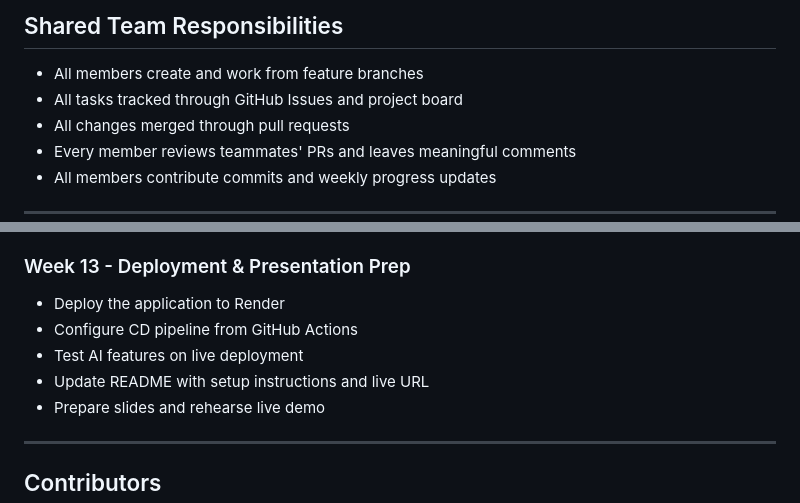
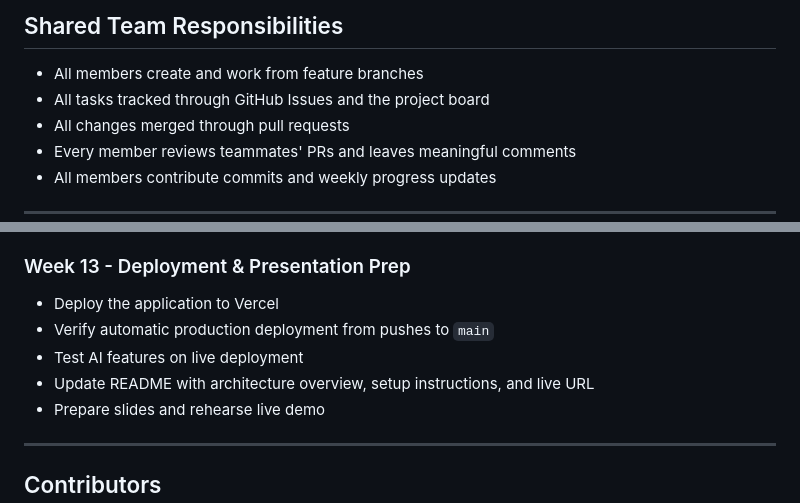
Before and after one commit to sumantboppana618/Personal-Finance-Tracker, a Markdown page: README.md, 2 parts joined by grey strips. Drawn GitHub-style.

```diff
--- a/README.md
+++ b/README.md
@@ -125,7 +146,7 @@ Suggested in the project guide and works well with Docker and GitHub Actions.
 ## Shared Team Responsibilities
 
 - All members create and work from feature branches
-- All tasks tracked through GitHub Issues and project board
+- All tasks tracked through GitHub Issues and the project board
 - All changes merged through pull requests
 - Every member reviews teammates' PRs and leaves meaningful comments
 - All members contribute commits and weekly progress updates
@@ -150,10 +171,10 @@ Suggested in the project guide and works well with Docker and GitHub Actions.
 - Set up GitHub Actions CI pipeline
 
 ### Week 13 - Deployment & Presentation Prep
-- Deploy the application to Render
-- Configure CD pipeline from GitHub Actions
+- Deploy the application to Vercel
+- Verify automatic production deployment from pushes to `main`
 - Test AI features on live deployment
-- Update README with setup instructions and live URL
+- Update README with architecture overview, setup instructions, and live URL
 - Prepare slides and rehearse live demo
 
 ---
```
Also changed, not shown: other parts of README.md (+27 -6 lines).
